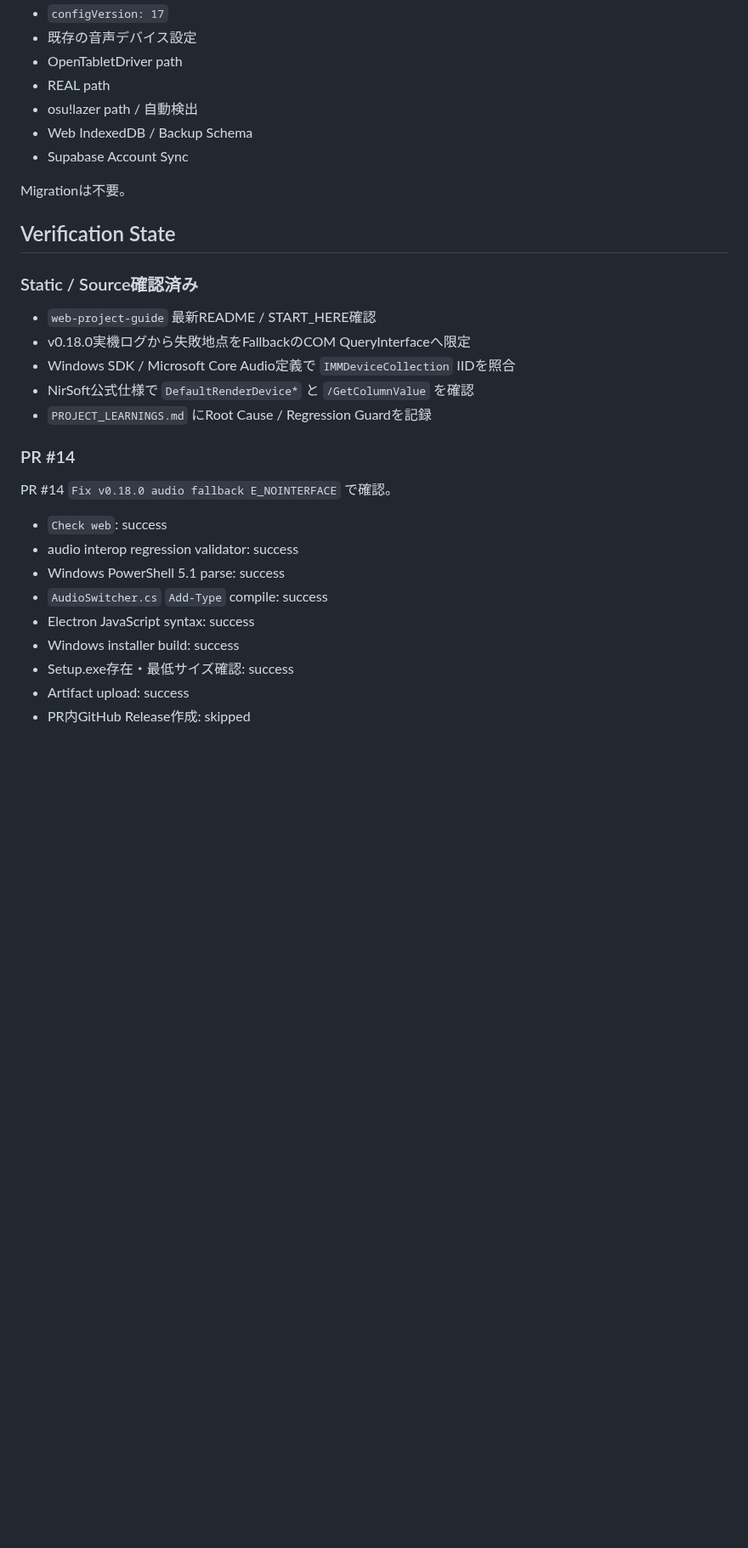
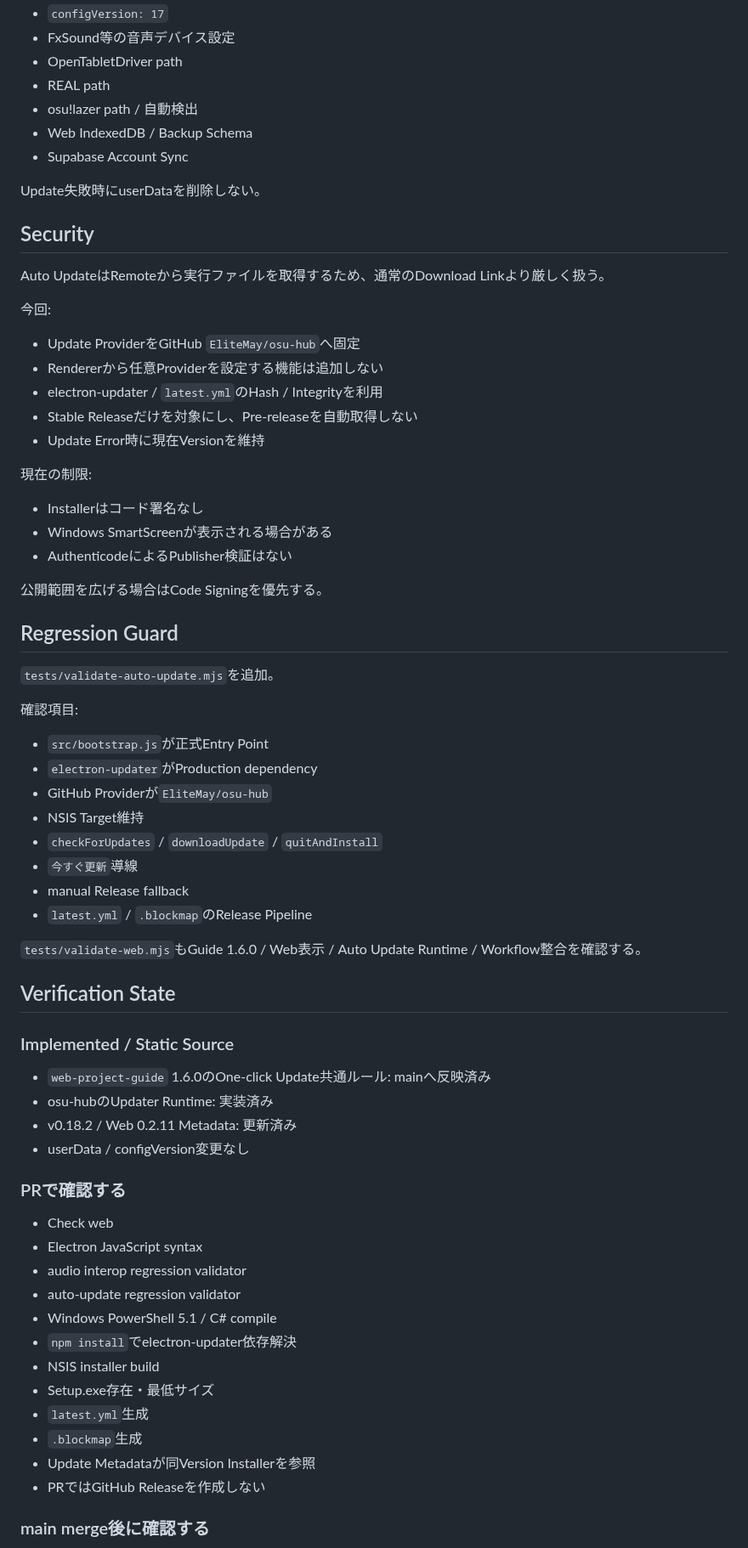
Before and after one commit to EliteMay/osu-hub, a Markdown page: 作業報告書.md, the part around one of its changes. Shown at 85% size. Rendered like a GitHub page; blank space fills up the shorter version.

Commit message:
docs: report launcher one-click updater work

```diff
--- a/作業報告書.md
+++ b/作業報告書.md
@@ -109,34 +127,73 @@ configVersion: 17（変更なし）
 - `configVersion: 17`
-- 既存の音声デバイス設定
+- FxSound等の音声デバイス設定
 - OpenTabletDriver path
 - REAL path
 - osu!lazer path / 自動検出
 - Web IndexedDB / Backup Schema
 - Supabase Account Sync
 
-Migrationは不要。
+Update失敗時にuserDataを削除しない。
+
+## Security
+
+Auto UpdateはRemoteから実行ファイルを取得するため、通常のDownload Linkより厳しく扱う。
+
+今回:
+
+- Update ProviderをGitHub `EliteMay/osu-hub`へ固定
+- Rendererから任意Providerを設定する機能は追加しない
+- electron-updater / `latest.yml`のHash / Integrityを利用
+- Stable Releaseだけを対象にし、Pre-releaseを自動取得しない
+- Update Error時に現在Versionを維持
+
+現在の制限:
+
+- Installerはコード署名なし
+- Windows SmartScreenが表示される場合がある
+- AuthenticodeによるPublisher検証はない
+
+公開範囲を広げる場合はCode Signingを優先する。
+
+## Regression Guard
+
+`tests/validate-auto-update.mjs`を追加。
+
+確認項目:
+
+- `src/bootstrap.js`が正式Entry Point
+- `electron-updater`がProduction dependency
+- GitHub Providerが`EliteMay/osu-hub`
+- NSIS Target維持
+- `checkForUpdates` / `downloadUpdate` / `quitAndInstall`
+- `今すぐ更新`導線
+- manual Release fallback
+- `latest.yml` / `.blockmap`のRelease Pipeline
+
+`tests/validate-web.mjs`もGuide 1.6.0 / Web表示 / Auto Update Runtime / Workflow整合を確認する。
 
 ## Verification State
 
-### Static / Source確認済み
+### Implemented / Static Source
 
-- `web-project-guide` 最新README / START_HERE確認
-- v0.18.0実機ログから失敗地点をFallbackのCOM QueryInterfaceへ限定
-- Windows SDK / Microsoft Core Audio定義で `IMMDeviceCollection` IIDを照合
-- NirSoft公式仕様で `DefaultRenderDevice*` と `/GetColumnValue` を確認
-- `PROJECT_LEARNINGS.md` にRoot Cause / Regression Guardを記録
+- `web-project-guide` 1.6.0のOne-click Update共通ルール: mainへ反映済み
+- osu-hubのUpdater Runtime: 実装済み
+- v0.18.2 / Web 0.2.11 Metadata: 更新済み
+- userData / configVersion変更なし
 
-### PR #14
+### PRで確認する
 
-PR #14 `Fix v0.18.0 audio fallback E_NOINTERFACE` で確認。
+- Check web
+- Electron JavaScript syntax
+- audio interop regression validator
+- auto-update regression validator
+- Windows PowerShell 5.1 / C# compile
+- `npm install`でelectron-updater依存解決
+- NSIS installer build
+- Setup.exe存在・最低サイズ
+- `latest.yml`生成
+- `.blockmap`生成
+- Update Metadataが同Version Installerを参照
+- PRではGitHub Releaseを作成しない
 
-- `Check web`: success
-- audio interop regression validator: success
-- Windows PowerShell 5.1 parse: success
-- `AudioSwitcher.cs` `Add-Type` compile: success
-- Electron JavaScript syntax: success
-- Windows installer build: success
-- Setup.exe存在・最低サイズ確認: success
-- Artifact upload: success
-- PR内GitHub Release作成: skipped
+### main merge後に確認する
 
```
Also changed, not shown: other parts of 作業報告書.md (+101 -109 lines).
